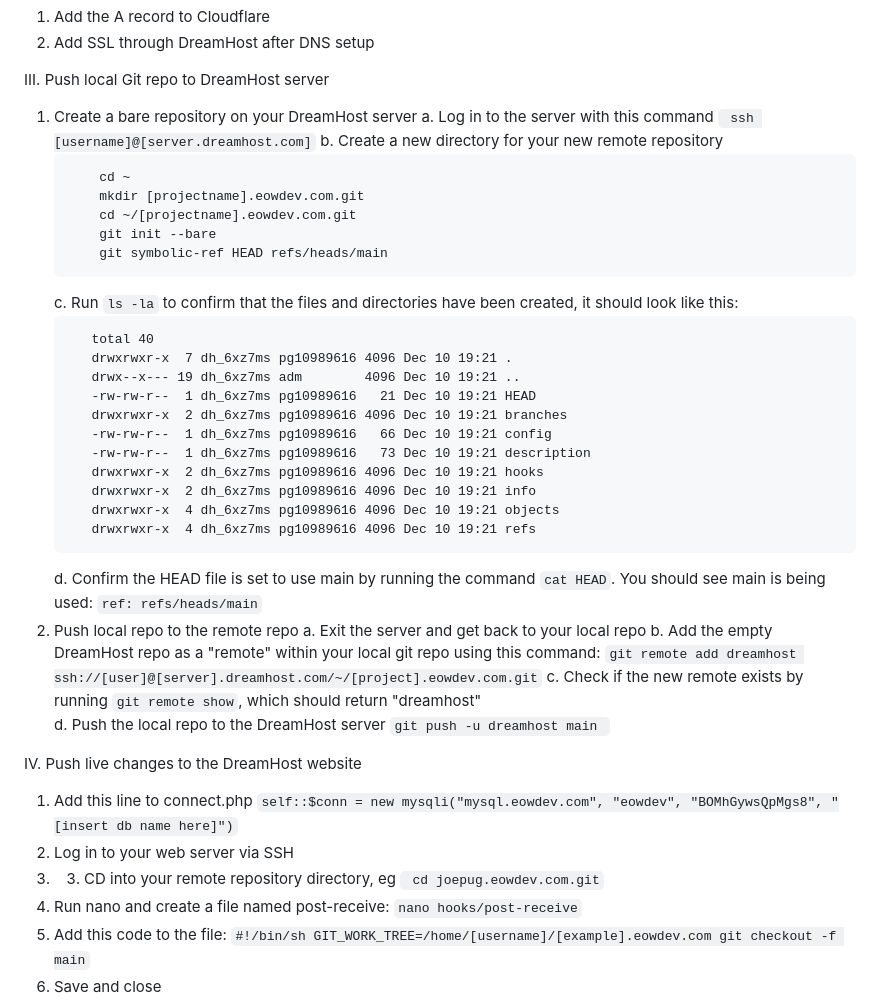
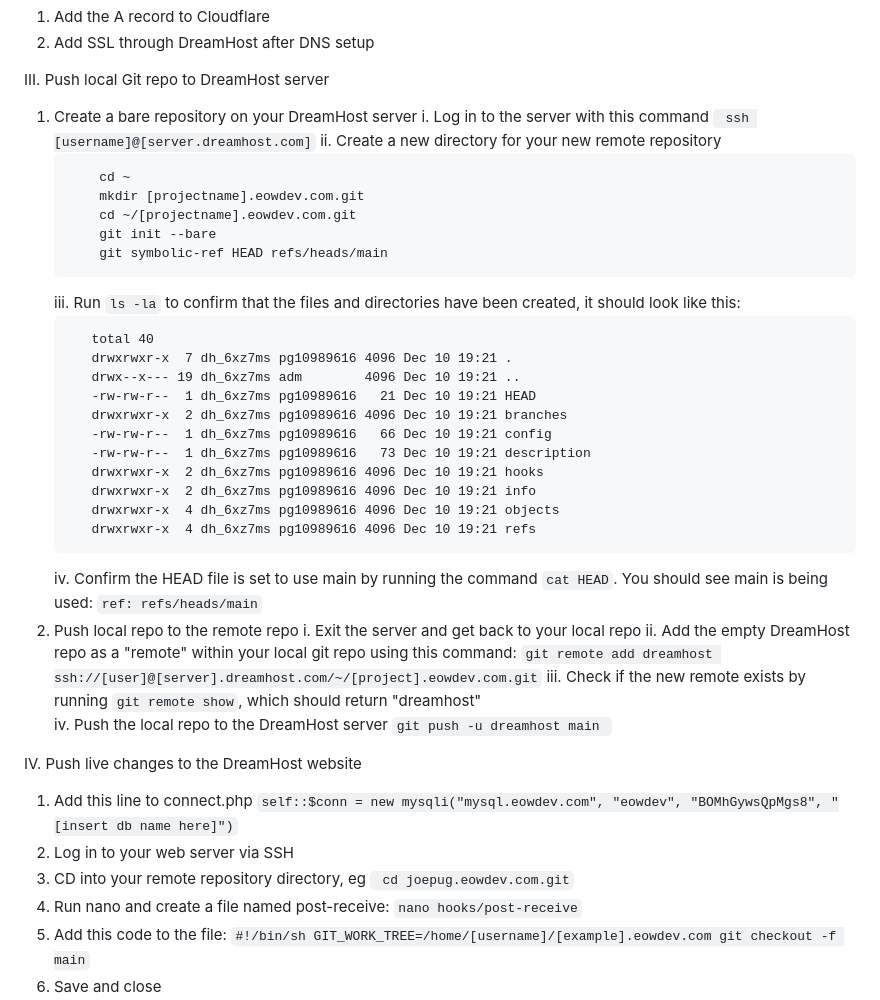
Before and after one commit to eastofwestern/joepug_2025, a Markdown page: README.md, the part around the change. Drawn GitHub-style.

Commit message:
Update README.md layout

````diff
--- a/README.md
+++ b/README.md
@@ -41,9 +41,9 @@ IV. Set up Cloudflare
 
 III. Push local Git repo to DreamHost server
    1. Create a bare repository on your DreamHost server
-      a. Log in to the server with this command
+      i. Log in to the server with this command
       ` ssh [username]@[server.dreamhost.com]`
-      b. Create a new directory for your new remote repository
+      ii. Create a new directory for your new remote repository
       ```
           cd ~
           mkdir [projectname].eowdev.com.git
@@ -51,7 +51,7 @@ III. Push local Git repo to DreamHost server
           git init --bare
           git symbolic-ref HEAD refs/heads/main
       ```
-      c. Run `ls -la` to confirm that the files and directories have been created, it should look like this:
+      iii. Run `ls -la` to confirm that the files and directories have been created, it should look like this:
       ```
          total 40
          drwxrwxr-x  7 dh_6xz7ms pg10989616 4096 Dec 10 19:21 .
@@ -65,21 +65,21 @@ III. Push local Git repo to DreamHost server
          drwxrwxr-x  4 dh_6xz7ms pg10989616 4096 Dec 10 19:21 objects
          drwxrwxr-x  4 dh_6xz7ms pg10989616 4096 Dec 10 19:21 refs
       ```
-      d. Confirm the HEAD file is set to use main by running the command `cat HEAD`. You should see main is being used:
+      iv. Confirm the HEAD file is set to use main by running the command `cat HEAD`. You should see main is being used:
       `ref: refs/heads/main`
-   2. Push local repo to the remote repo
-      a. Exit the server and get back to your local repo
-      b. Add the empty DreamHost repo as a "remote" within your local git repo using this command:
+   3. Push local repo to the remote repo
+      i. Exit the server and get back to your local repo
+      ii. Add the empty DreamHost repo as a "remote" within your local git repo using this command:
       `git remote add dreamhost ssh://[user]@[server].dreamhost.com/~/[project].eowdev.com.git`
-      c. Check if the new remote exists by running `git remote show`, which should return "dreamhost"
-      d. Push the local repo to the DreamHost server
+      iii. Check if the new remote exists by running `git remote show`, which should return "dreamhost"
+      iv. Push the local repo to the DreamHost server
       `git push -u dreamhost main `
 
 IV. Push live changes to the DreamHost website
    1. Add this line to connect.php
    `self::$conn = new mysqli("mysql.eowdev.com", "eowdev", "BOMhGywsQpMgs8", "[insert db name here]")`
    2. Log in to your web server via SSH
-   3. 3. CD into your remote repository directory, eg ` cd joepug.eowdev.com.git`
+   3. CD into your remote repository directory, eg ` cd joepug.eowdev.com.git`
    4. Run nano and create a file named post-receive:
    `nano hooks/post-receive`
    5. Add this code to the file:
````
